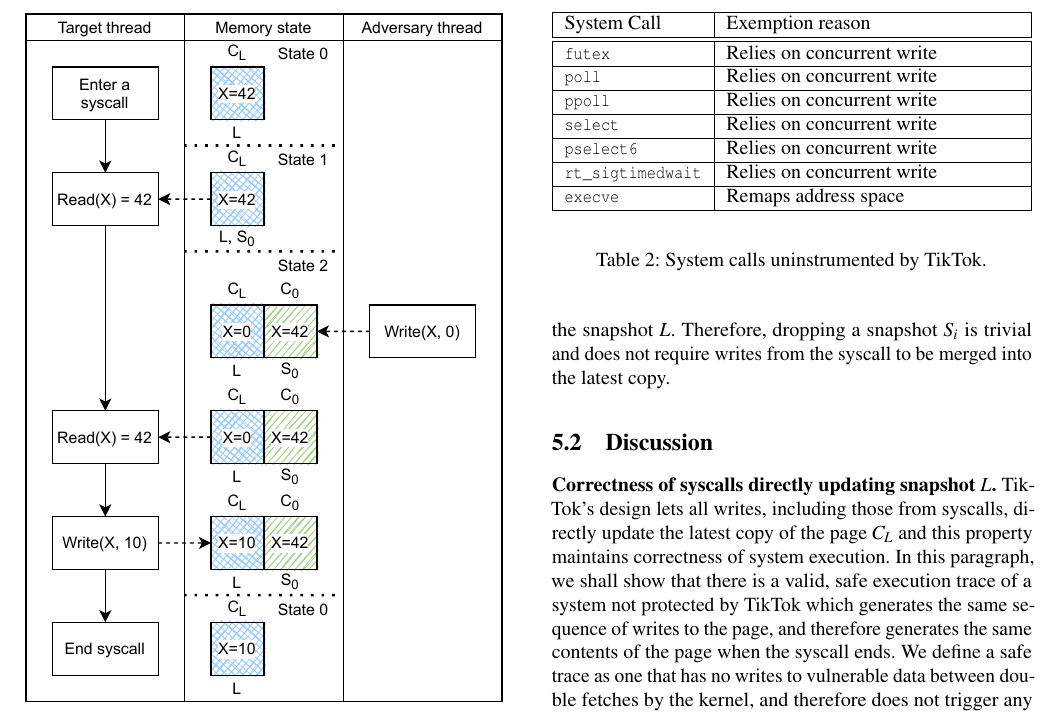
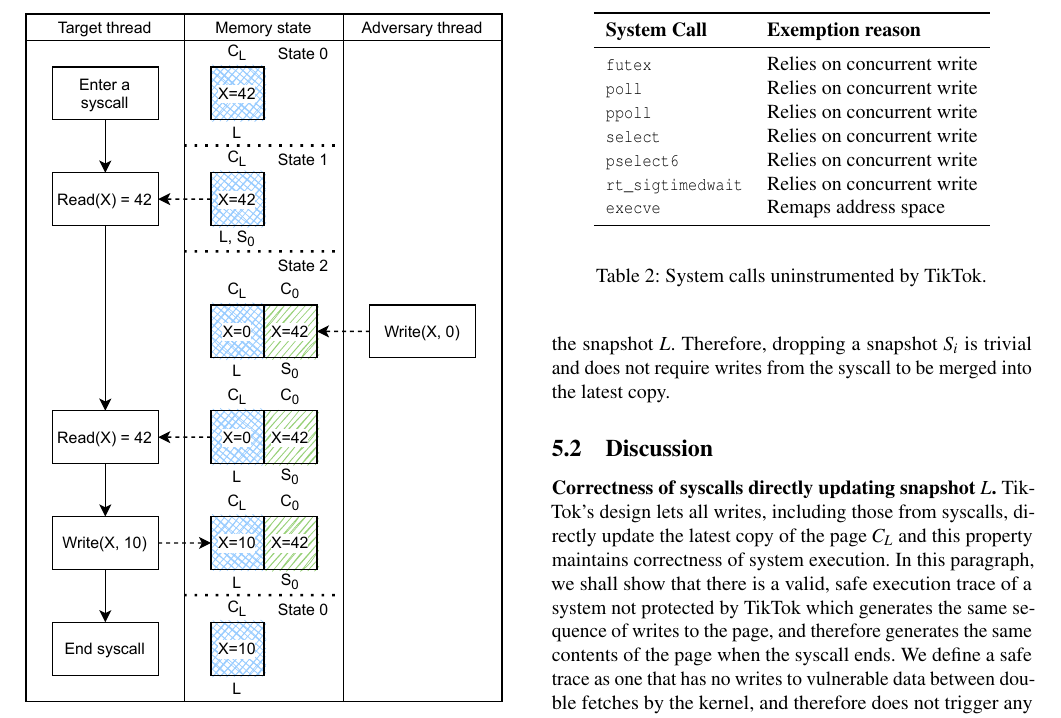
Before and after one commit to atrib/midas-paper, a LaTeX paper (TikTok.tex): part of page 7 of 15, cut so that both start at the same text. Compiled offline with pdfLaTeX; a LaTeX package or settings file that is missing is left out.

Commit message:
prettify table 2

```diff
--- a/TikTok.tex
+++ b/TikTok.tex
@@ -809,20 +809,21 @@ writes from the syscall to be merged into the latest copy.
 
 \begin{table}
 \begin{center}
-\begin{tabularx}{\columnwidth} { | l | X |}
-\hline
-System Call & Exemption reason \\
-\hline
-\hline
-\Code{futex} & Relies on concurrent write \\ \cline{1-2}
-\Code{poll} & Relies on concurrent write \\ \cline{1-2}
-\Code{ppoll} & Relies on concurrent write \\ \cline{1-2}
-\Code{select} & Relies on concurrent write \\ \cline{1-2}
-\Code{pselect6} & Relies on concurrent write \\ \cline{1-2}
-\Code{rt\_sigtimedwait} & Relies on concurrent write \\ \cline{1-2}
-\Code{execve} & Remaps address space \\ \cline{1-2}
-\end{tabularx}
+  \begin{tabular}{  l  l }
+  \toprule
+    \textbf{System Call} & \textbf{Exemption reason} \\
+  \midrule
+    \Code{futex} & Relies on concurrent write \\
+    \Code{poll} & Relies on concurrent write \\
+    \Code{ppoll} & Relies on concurrent write \\
+    \Code{select} & Relies on concurrent write \\
+    \Code{pselect6} & Relies on concurrent write \\
+    \Code{rt\_sigtimedwait} & Relies on concurrent write \\
+    \Code{execve} & Remaps address space \\
+  \bottomrule
+  \end{tabular}
 \end{center}
+
 \caption{System calls uninstrumented by \tiktok.}
 \label{tab:except_syscall}
 \end{table}
```
